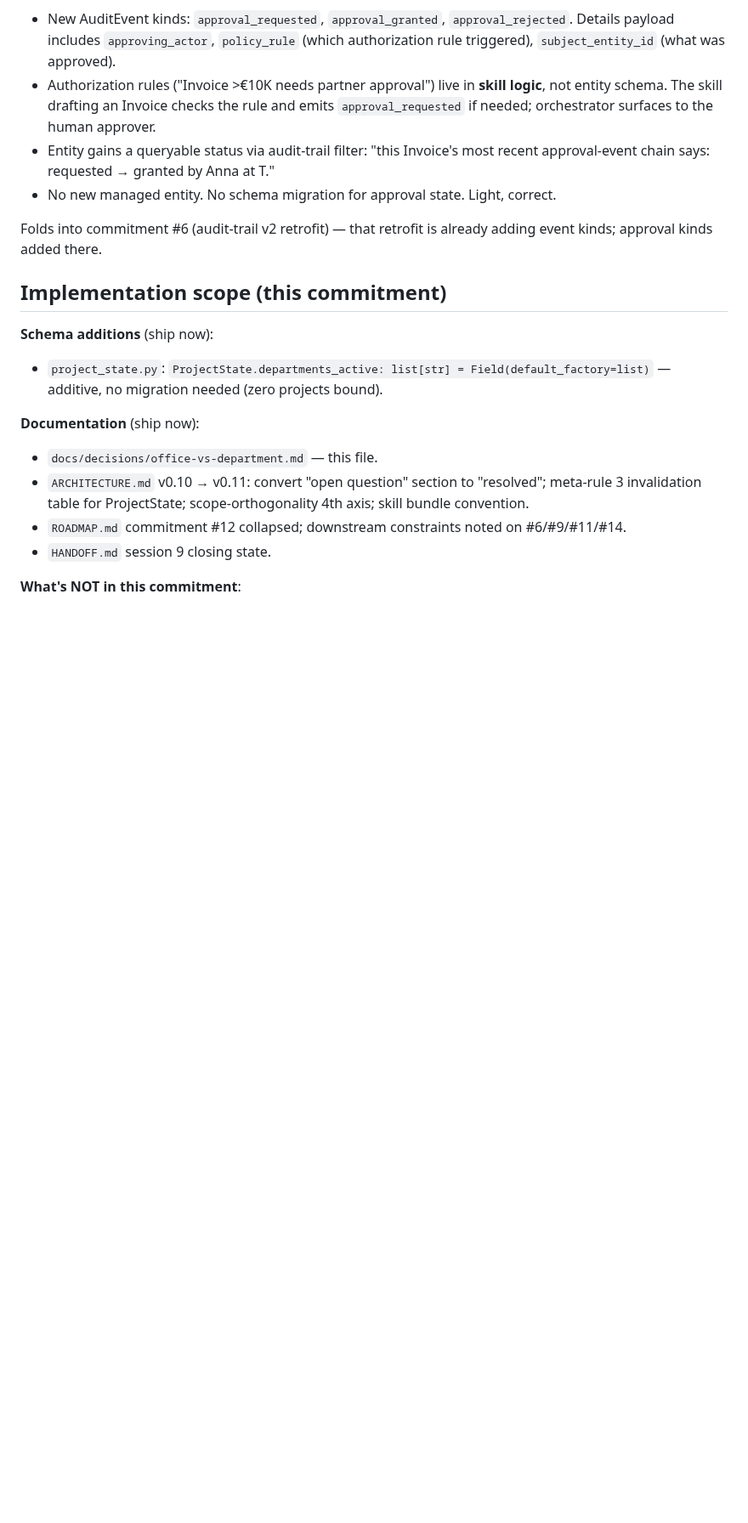
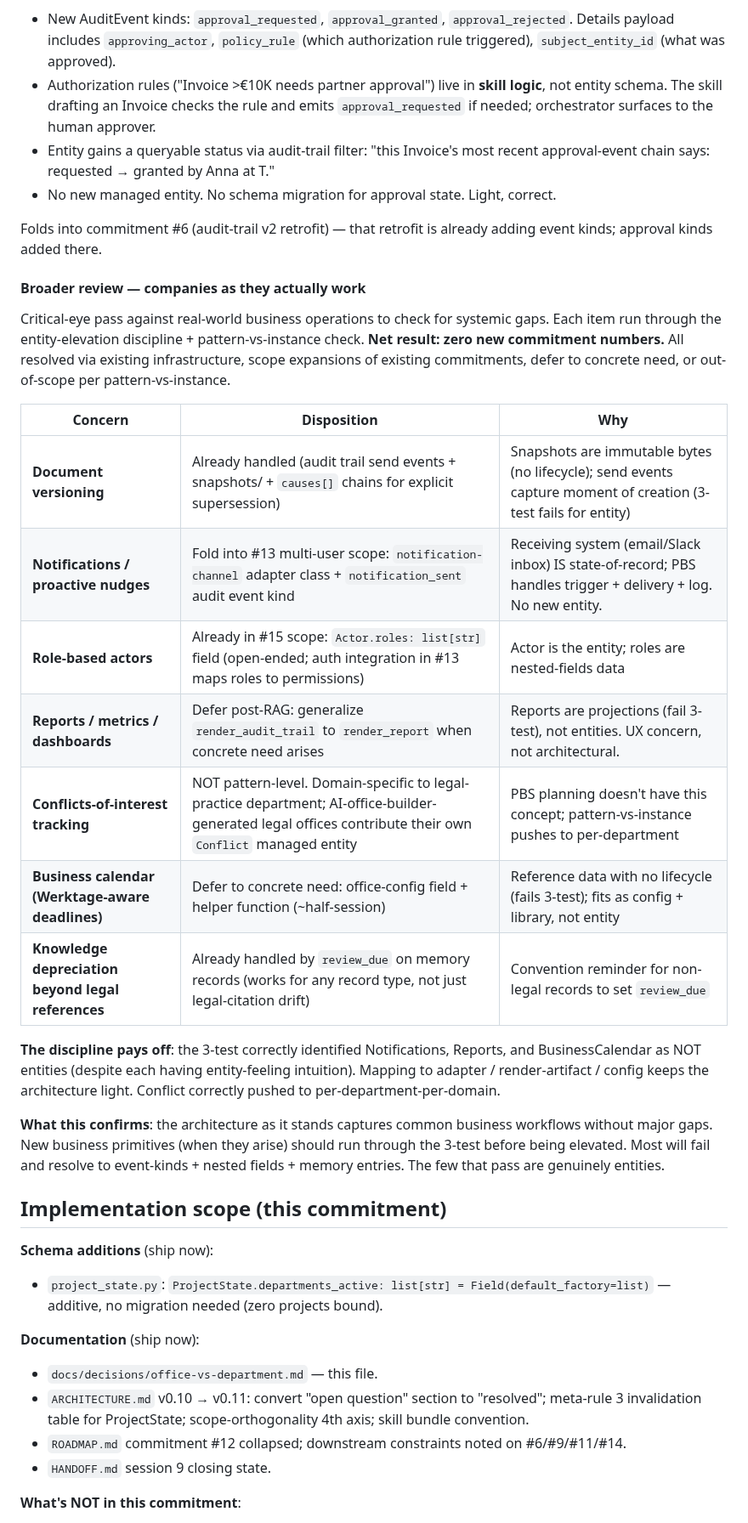
Before and after one commit to Gunther-Schulz/ai-bureau, a Markdown page: docs/decisions/office-vs-department.md, the part around one of its changes. Shown at 85% size. Drawn GitHub-style; blank space fills up the shorter version.

```diff
--- a/docs/decisions/office-vs-department.md
+++ b/docs/decisions/office-vs-department.md
@@ -369,6 +369,24 @@ Application of the three-test discipline. Real businesses have hierarchical appr
 - No new managed entity. No schema migration for approval state. Light, correct.
 
 Folds into commitment #6 (audit-trail v2 retrofit) — that retrofit is already adding event kinds; approval kinds added there.
+
+#### Broader review — companies as they actually work
+
+Critical-eye pass against real-world business operations to check for systemic gaps. Each item run through the entity-elevation discipline + pattern-vs-instance check. **Net result: zero new commitment numbers.** All resolved via existing infrastructure, scope expansions of existing commitments, defer to concrete need, or out-of-scope per pattern-vs-instance.
+
+| Concern | Disposition | Why |
+|---|---|---|
+| **Document versioning** | Already handled (audit trail send events + snapshots/ + `causes[]` chains for explicit supersession) | Snapshots are immutable bytes (no lifecycle); send events capture moment of creation (3-test fails for entity) |
+| **Notifications / proactive nudges** | Fold into #13 multi-user scope: `notification-channel` adapter class + `notification_sent` audit event kind | Receiving system (email/Slack inbox) IS state-of-record; PBS handles trigger + delivery + log. No new entity. |
+| **Role-based actors** | Already in #15 scope: `Actor.roles: list[str]` field (open-ended; auth integration in #13 maps roles to permissions) | Actor is the entity; roles are nested-fields data |
+| **Reports / metrics / dashboards** | Defer post-RAG: generalize `render_audit_trail` to `render_report` when concrete need arises | Reports are projections (fail 3-test), not entities. UX concern, not architectural. |
+| **Conflicts-of-interest tracking** | NOT pattern-level. Domain-specific to legal-practice department; AI-office-builder-generated legal offices contribute their own `Conflict` managed entity | PBS planning doesn't have this concept; pattern-vs-instance pushes to per-department |
+| **Business calendar (Werktage-aware deadlines)** | Defer to concrete need: office-config field + helper function (~half-session) | Reference data with no lifecycle (fails 3-test); fits as config + library, not entity |
+| **Knowledge depreciation beyond legal references** | Already handled by `review_due` on memory records (works for any record type, not just legal-citation drift) | Convention reminder for non-legal records to set `review_due` |
+
+**The discipline pays off**: the 3-test correctly identified Notifications, Reports, and BusinessCalendar as NOT entities (despite each having entity-feeling intuition). Mapping to adapter / render-artifact / config keeps the architecture light. Conflict correctly pushed to per-department-per-domain.
+
+**What this confirms**: the architecture as it stands captures common business workflows without major gaps. New business primitives (when they arise) should run through the 3-test before being elevated. Most will fail and resolve to event-kinds + nested fields + memory entries. The few that pass are genuinely entities.
 
 ## Implementation scope (this commitment)
 
```
Also changed, not shown: other parts of docs/decisions/office-vs-department.md (+1 -1 lines), HANDOFF.md (+8 -1 lines), ROADMAP.md (+16 -0 lines).
